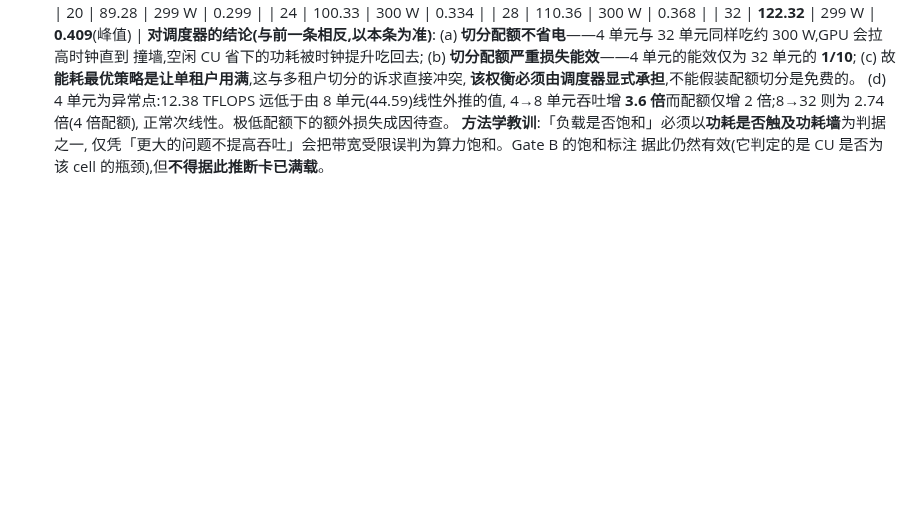
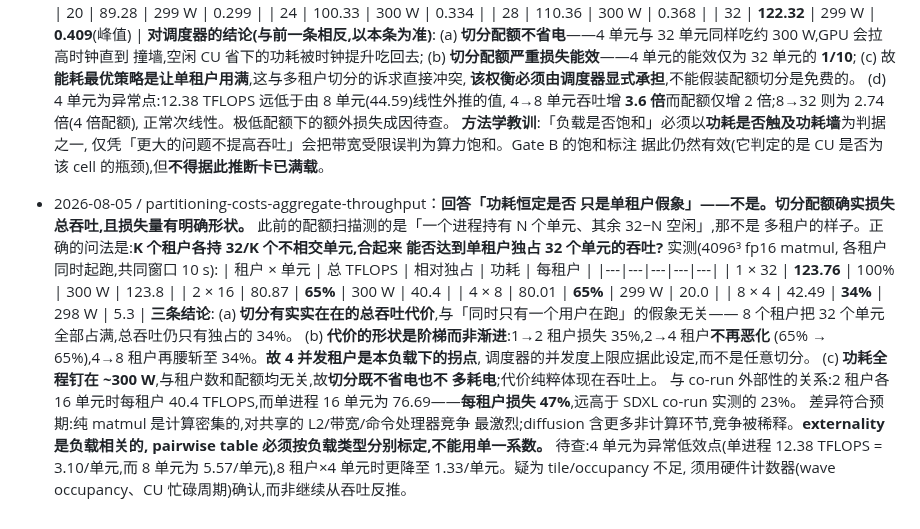
Before and after one commit to HUSRCF/alse, a Markdown page: plan.md, the part around the change. GitHub-like rendering; blank space fills up the shorter version.

Commit message:
measure what partitioning actually costs, with the whole die occupied
The earlier sweep held N units in one process and left 32-N idle, which is
not what multi-tenancy looks like. The question is whether K tenants
holding 32/K units each deliver what one tenant holding 32 delivers.

They do not. One tenant on 32 units reaches 123.76 TFLOPS; two on 16 each
reach 80.87 together, four on 8 each reach 80.01, and eight on 4 each
reach 42.49. Power sits at 298-300 W throughout, so partitioning neither
saves nor costs energy -- the price is paid entirely in throughput.

The shape is a step, not a slope: 35% is lost going from one tenant to
two, nothing more is lost going to four, and then it halves again at
eight. Four concurrent tenants is the knee for this workload, which is a
concrete bound for the scheduler rather than an arbitrary limit.

Two tenants on 16 units each get 40.4 TFLOPS where one process on 16 gets
76.69 -- 47% per-tenant loss against the 23% measured for SDXL co-run.
That difference is expected: pure matmul contends hardest for the shared
L2, bandwidth and command processor, while diffusion dilutes it with
non-compute work. Externality is workload-dependent, so the pairwise table
has to be calibrated per workload class rather than carry one coefficient.

Co-Authored-By: Claude Opus 5 (1M context) <noreply@anthropic.com>

```diff
--- a/plan.md
+++ b/plan.md
@@ -2345,3 +2345,31 @@ Gate A、Gate D 和最终 artifact gate 只能在硬要求均为 `exact` 时通
   **方法学教训**:「负载是否饱和」必须以**功耗是否触及功耗墙**为判据之一,
   仅凭「更大的问题不提高吞吐」会把带宽受限误判为算力饱和。Gate B 的饱和标注
   据此仍然有效(它判定的是 CU 是否为该 cell 的瓶颈),但**不得据此推断卡已满载**。
+- 2026-08-05 / partitioning-costs-aggregate-throughput：**回答「功耗恒定是否
+  只是单租户假象」——不是。切分配额确实损失总吞吐,且损失量有明确形状。**
+  此前的配额扫描测的是「一个进程持有 N 个单元、其余 32−N 空闲」,那不是
+  多租户的样子。正确的问法是:**K 个租户各持 32/K 个不相交单元,合起来
+  能否达到单租户独占 32 个单元的吞吐?** 实测(4096³ fp16 matmul,
+  各租户同时起跑,共同窗口 10 s):
+  | 租户 × 单元 | 总 TFLOPS | 相对独占 | 功耗 | 每租户 |
+  |---|---|---|---|---|
+  | 1 × 32 | **123.76** | 100% | 300 W | 123.8 |
+  | 2 × 16 | 80.87 | **65%** | 300 W | 40.4 |
+  | 4 × 8 | 80.01 | **65%** | 299 W | 20.0 |
+  | 8 × 4 | 42.49 | **34%** | 298 W | 5.3 |
+  **三条结论**:
+  (a) **切分有实实在在的总吞吐代价**,与「同时只有一个用户在跑」的假象无关——
+  8 个租户把 32 个单元全部占满,总吞吐仍只有独占的 34%。
+  (b) **代价的形状是阶梯而非渐进**:1→2 租户损失 35%,2→4 租户**不再恶化**
+  (65% → 65%),4→8 租户再腰斩至 34%。**故 4 并发租户是本负载下的拐点**,
+  调度器的并发度上限应据此设定,而不是任意切分。
+  (c) **功耗全程钉在 ~300 W**,与租户数和配额均无关,故**切分既不省电也不
+  多耗电**;代价纯粹体现在吞吐上。
+  与 co-run 外部性的关系:2 租户各 16 单元时每租户 40.4 TFLOPS,而单进程
+  16 单元为 76.69——**每租户损失 47%**,远高于 SDXL co-run 实测的 23%。
+  差异符合预期:纯 matmul 是计算密集的,对共享的 L2/带宽/命令处理器竞争
+  最激烈;diffusion 含更多非计算环节,竞争被稀释。**externality 是负载相关的,
+  pairwise table 必须按负载类型分别标定,不能用单一系数。**
+  待查:4 单元为异常低效点(单进程 12.38 TFLOPS = 3.10/单元,而 8 单元为
+  5.57/单元),8 租户×4 单元时更降至 1.33/单元。疑为 tile/occupancy 不足,
+  须用硬件计数器(wave occupancy、CU 忙碌周期)确认,而非继续从吞吐反推。
```
